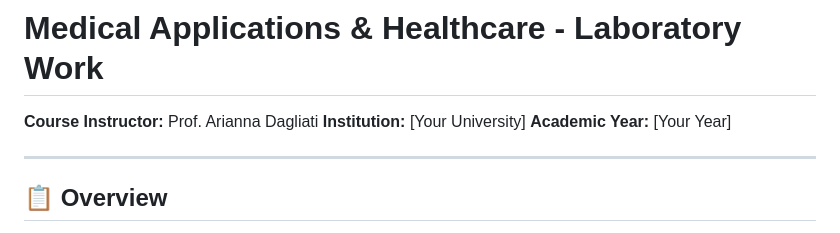
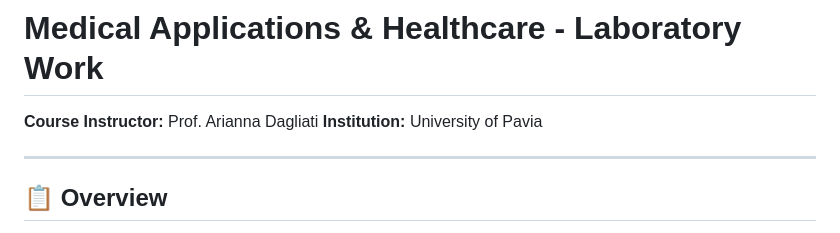
Before and after one commit to adityaravi9034/Labs-of-Medical-Applications-Healthcare, a Markdown page: README.md, the part around the change. GitHub-like rendering.

```diff
--- a/README.md
+++ b/README.md
@@ -1,8 +1,7 @@
 # Medical Applications & Healthcare - Laboratory Work
 
 **Course Instructor:** Prof. Arianna Dagliati
-**Institution:** [Your University]
-**Academic Year:** [Your Year]
+**Institution:** University of Pavia
 
 ---
 
```
